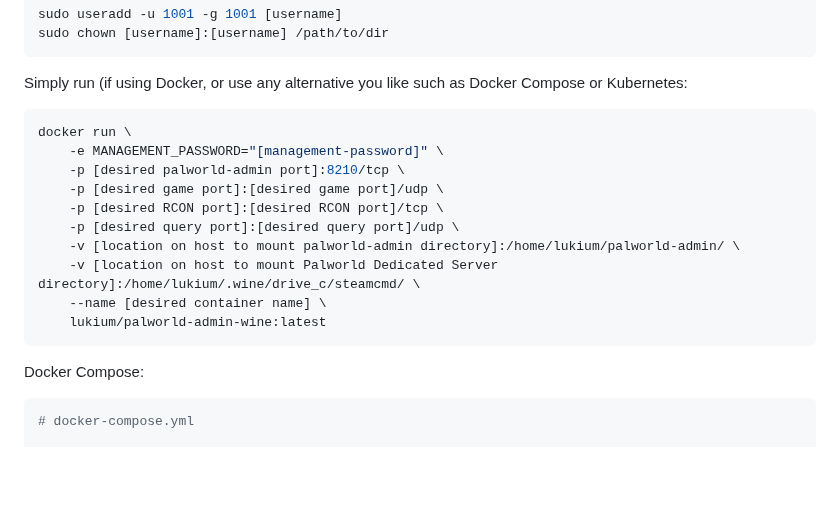
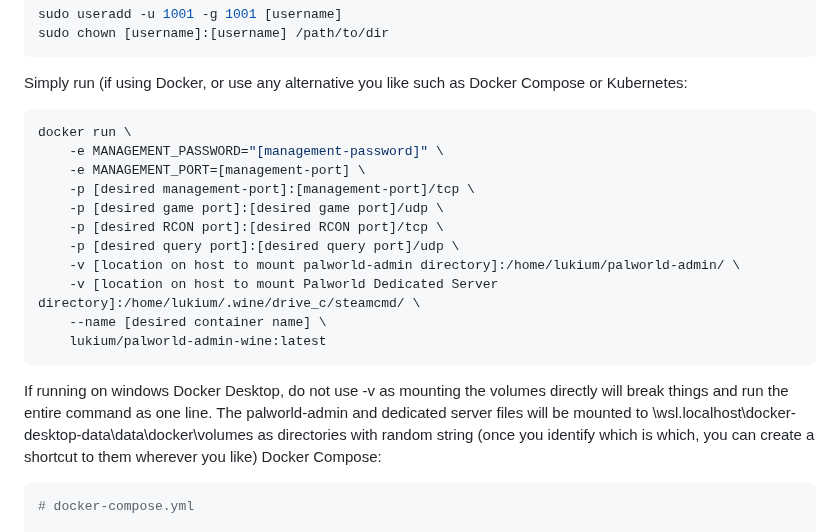
Before and after one commit to Lukium/palworld-admin, a Markdown page: README.md, the part around the change. GitHub-like rendering; blank space fills up the shorter version.

````diff
--- a/README.md
+++ b/README.md
@@ -72,7 +72,8 @@ Simply run (if using Docker, or use any alternative you like such as Docker Comp
 ```bash
 docker run \
 	-e MANAGEMENT_PASSWORD="[management-password]" \
-	-p [desired palworld-admin port]:8210/tcp \
+	-e MANAGEMENT_PORT=[management-port] \
+	-p [desired management-port]:[management-port]/tcp \
 	-p [desired game port]:[desired game port]/udp \
 	-p [desired RCON port]:[desired RCON port]/tcp \
 	-p [desired query port]:[desired query port]/udp \
@@ -81,6 +82,7 @@ docker run \
 	--name [desired container name] \
 	lukium/palworld-admin-wine:latest
 ```
+If running on windows Docker Desktop, do not use -v as mounting the volumes directly will break things and run the entire command as one line. The palworld-admin and dedicated server files will be mounted to \\wsl.localhost\docker-desktop-data\data\docker\volumes as directories with random string (once you identify which is which, you can create a shortcut to them wherever you like)
 Docker Compose:
 ```yaml
 # docker-compose.yml
````
